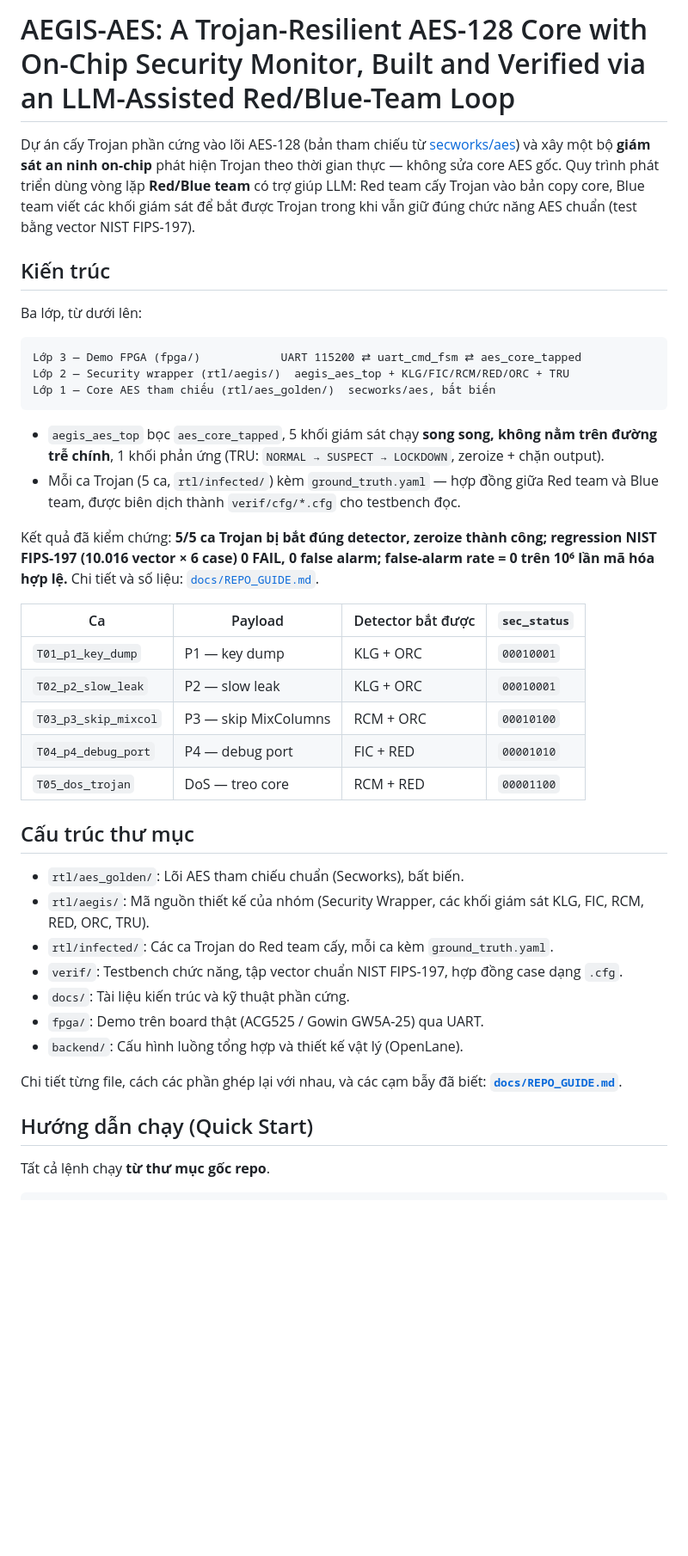
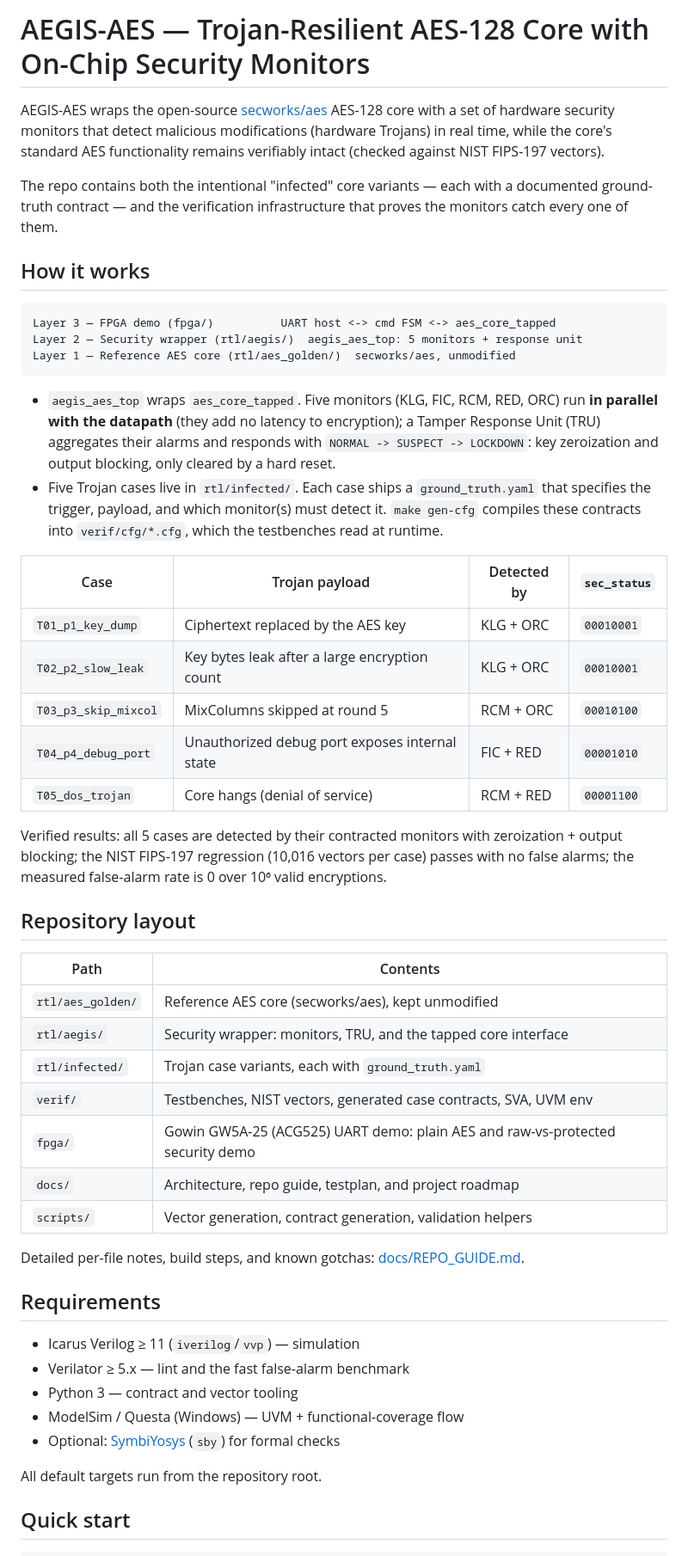
Before and after one commit to thinhnbv/AEGIS-AES, a Markdown page: README.md, the part around one of its changes. Shown at 86% size. Rendered like a GitHub page; blank space fills up the shorter version.

````diff
--- a/README.md
+++ b/README.md
@@ -1,44 +1,69 @@
-# AEGIS-AES: A Trojan-Resilient AES-128 Core with On-Chip Security Monitor, Built and Verified via an LLM-Assisted Red/Blue-Team Loop
+# AEGIS-AES — Trojan-Resilient AES-128 Core with On-Chip Security Monitors
 
-Dự án cấy Trojan phần cứng vào lõi AES-128 (bản tham chiếu từ [secworks/aes](https://github.com/secworks/aes)) và xây một bộ **giám sát an ninh on-chip** phát hiện Trojan theo thời gian thực — không sửa core AES gốc. Quy trình phát triển dùng vòng lặp **Red/Blue team** có trợ giúp LLM: Red team cấy Trojan vào bản copy core, Blue team viết các khối giám sát để bắt được Trojan trong khi vẫn giữ đúng chức năng AES chuẩn (test bằng vector NIST FIPS-197).
+AEGIS-AES wraps the open-source [secworks/aes](https://github.com/secworks/aes) AES-128
+core with a set of hardware security monitors that detect malicious modifications
+(hardware Trojans) in real time, while the core's standard AES functionality remains
+verifiably intact (checked against NIST FIPS-197 vectors).
 
-## Kiến trúc
+The repo contains both the intentional "infected" core variants — each with a
+documented ground-truth contract — and the verification infrastructure that proves
+the monitors catch every one of them.
 
-Ba lớp, từ dưới lên:
+## How it works
 
 ```
-Lớp 3 — Demo FPGA (fpga/)            UART 115200 ⇄ uart_cmd_fsm ⇄ aes_core_tapped
-Lớp 2 — Security wrapper (rtl/aegis/)  aegis_aes_top + KLG/FIC/RCM/RED/ORC + TRU
-Lớp 1 — Core AES tham chiếu (rtl/aes_golden/)  secworks/aes, bất biến
+Layer 3 — FPGA demo (fpga/)          UART host <-> cmd FSM <-> aes_core_tapped
+Layer 2 — Security wrapper (rtl/aegis/)  aegis_aes_top: 5 monitors + response unit
+Layer 1 — Reference AES core (rtl/aes_golden/)  secworks/aes, unmodified
 ```
 
-- `aegis_aes_top` bọc `aes_core_tapped`, 5 khối giám sát chạy **song song, không nằm trên đường trễ chính**, 1 khối phản ứng (TRU: `NORMAL → SUSPECT → LOCKDOWN`, zeroize + chặn output).
-- Mỗi ca Trojan (5 ca, `rtl/infected/`) kèm `ground_truth.yaml` — hợp đồng giữa Red team và Blue team, được biên dịch thành `verif/cfg/*.cfg` cho testbench đọc.
+- `aegis_aes_top` wraps `aes_core_tapped`. Five monitors (KLG, FIC, RCM, RED, ORC)
+  run **in parallel with the datapath** (they add no latency to encryption); a
+  Tamper Response Unit (TRU) aggregates their alarms and responds with
+  `NORMAL -> SUSPECT -> LOCKDOWN`: key zeroization and output blocking, only
+  cleared by a hard reset.
+- Five Trojan cases live in `rtl/infected/`. Each case ships a
+  `ground_truth.yaml` that specifies the trigger, payload, and which monitor(s)
+  must detect it. `make gen-cfg` compiles these contracts into
+  `verif/cfg/*.cfg`, which the testbenches read at runtime.
 
-Kết quả đã kiểm chứng: **5/5 ca Trojan bị bắt đúng detector, zeroize thành công; regression NIST FIPS-197 (10.016 vector × 6 case) 0 FAIL, 0 false alarm; false-alarm rate = 0 trên 10⁶ lần mã hóa hợp lệ.** Chi tiết và số liệu: [`docs/REPO_GUIDE.md`](docs/REPO_GUIDE.md).
+| Case | Trojan payload | Detected by | `sec_status` |
+|---|---|---|---|
+| `T01_p1_key_dump` | Ciphertext replaced by the AES key | KLG + ORC | `00010001` |
+| `T02_p2_slow_leak` | Key bytes leak after a large encryption count | KLG + ORC | `00010001` |
+| `T03_p3_skip_mixcol` | MixColumns skipped at round 5 | RCM + ORC | `00010100` |
+| `T04_p4_debug_port` | Unauthorized debug port exposes internal state | FIC + RED | `00001010` |
+| `T05_dos_trojan` | Core hangs (denial of service) | RCM + RED | `00001100` |
 
-| Ca | Payload | Detector bắt được | `sec_status` |
-|---|---|---|---|
-| `T01_p1_key_dump` | P1 — key dump | KLG + ORC | `00010001` |
-| `T02_p2_slow_leak` | P2 — slow leak | KLG + ORC | `00010001` |
-| `T03_p3_skip_mixcol` | P3 — skip MixColumns | RCM + ORC | `00010100` |
-| `T04_p4_debug_port` | P4 — debug port | FIC + RED | `00001010` |
-| `T05_dos_trojan` | DoS — treo core | RCM + RED | `00001100` |
+Verified results: all 5 cases are detected by their contracted monitors with
+zeroization + output blocking; the NIST FIPS-197 regression
+(10,016 vectors per case) passes with no false alarms; the measured false-alarm
+rate is 0 over 10⁶ valid encryptions.
 
-## Cấu trúc thư mục
+## Repository layout
 
-- `rtl/aes_golden/`: Lõi AES tham chiếu chuẩn (Secworks), bất biến.
-- `rtl/aegis/`: Mã nguồn thiết kế của nhóm (Security Wrapper, các khối giám sát KLG, FIC, RCM, RED, ORC, TRU).
-- `rtl/infected/`: Các ca Trojan do Red team cấy, mỗi ca kèm `ground_truth.yaml`.
-- `verif/`: Testbench chức năng, tập vector chuẩn NIST FIPS-197, hợp đồng case dạng `.cfg`.
-- `docs/`: Tài liệu kiến trúc và kỹ thuật phần cứng.
-- `fpga/`: Demo trên board thật (ACG525 / Gowin GW5A-25) qua UART.
-- `backend/`: Cấu hình luồng tổng hợp và thiết kế vật lý (OpenLane).
+| Path | Contents |
+|---|---|
+| `rtl/aes_golden/` | Reference AES core (secworks/aes), kept unmodified |
+| `rtl/aegis/` | Security wrapper: monitors, TRU, and the tapped core interface |
+| `rtl/infected/` | Trojan case variants, each with `ground_truth.yaml` |
+| `verif/` | Testbenches, NIST vectors, generated case contracts, SVA, UVM env |
+| `fpga/` | Gowin GW5A-25 (ACG525) UART demo: plain AES and raw-vs-protected security demo |
+| `docs/` | Architecture, repo guide, testplan, and project roadmap |
+| `scripts/` | Vector generation, contract generation, validation helpers |
 
-Chi tiết từng file, cách các phần ghép lại với nhau, và các cạm bẫy đã biết: **[`docs/REPO_GUIDE.md`](docs/REPO_GUIDE.md)**.
+Detailed per-file notes, build steps, and known gotchas: [docs/REPO_GUIDE.md](docs/REPO_GUIDE.md).
 
-## Hướng dẫn chạy (Quick Start)
+## Requirements
 
-Tất cả lệnh chạy **từ thư mục gốc repo**.
+- Icarus Verilog ≥ 11 (`iverilog`/`vvp`) — simulation
+- Verilator ≥ 5.x — lint and the fast false-alarm benchmark
+- Python 3 — contract and vector tooling
+- ModelSim / Questa (Windows) — UVM + functional-coverage flow
+- Optional: [SymbiYosys](https://symbiyosys.com/) (`sby`) for formal checks
+
+All default targets run from the repository root.
+
+## Quick start
 
 ```bash
````
Also changed, not shown: other parts of README.md (+36 -23 lines), CLAUDE.md (+2 -0 lines).
